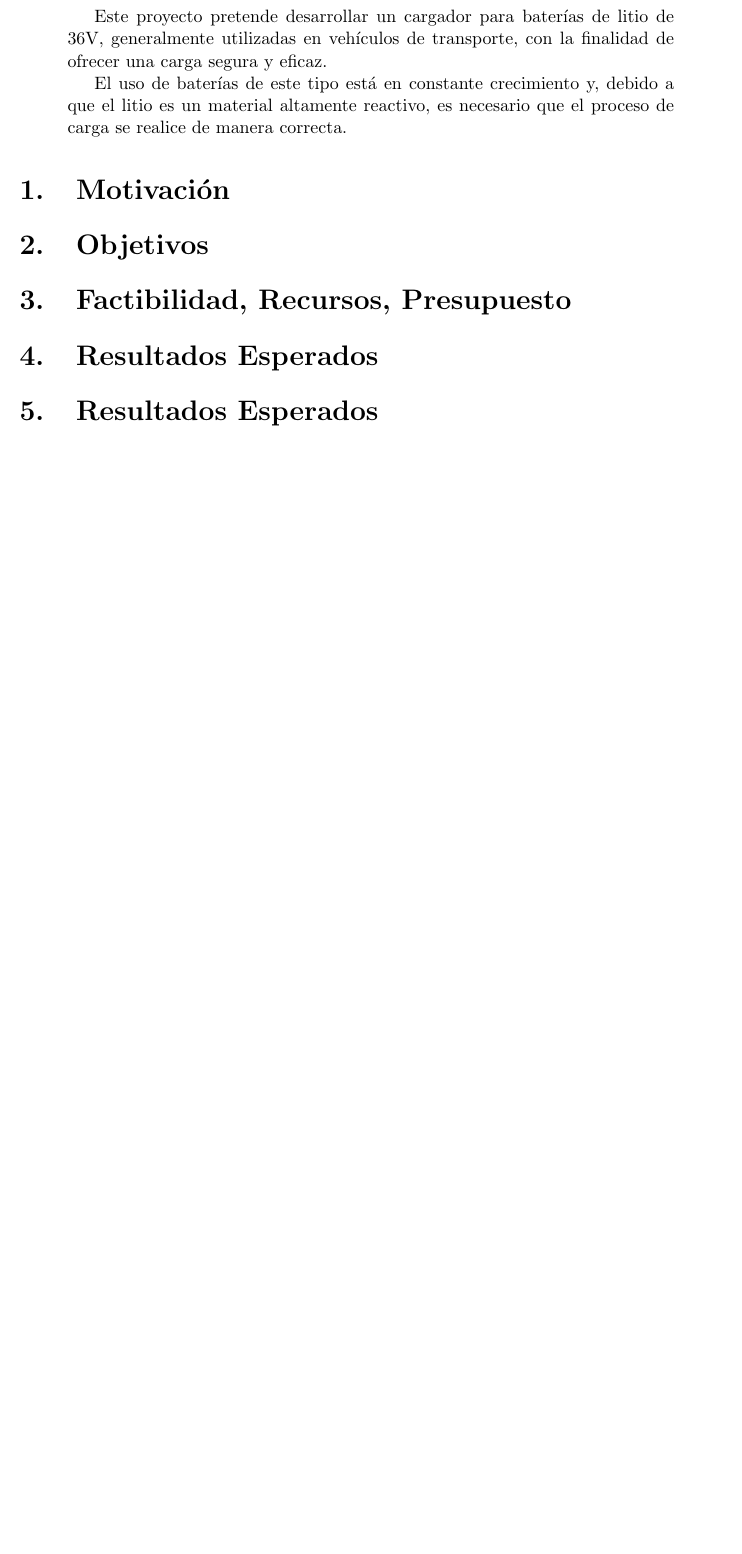
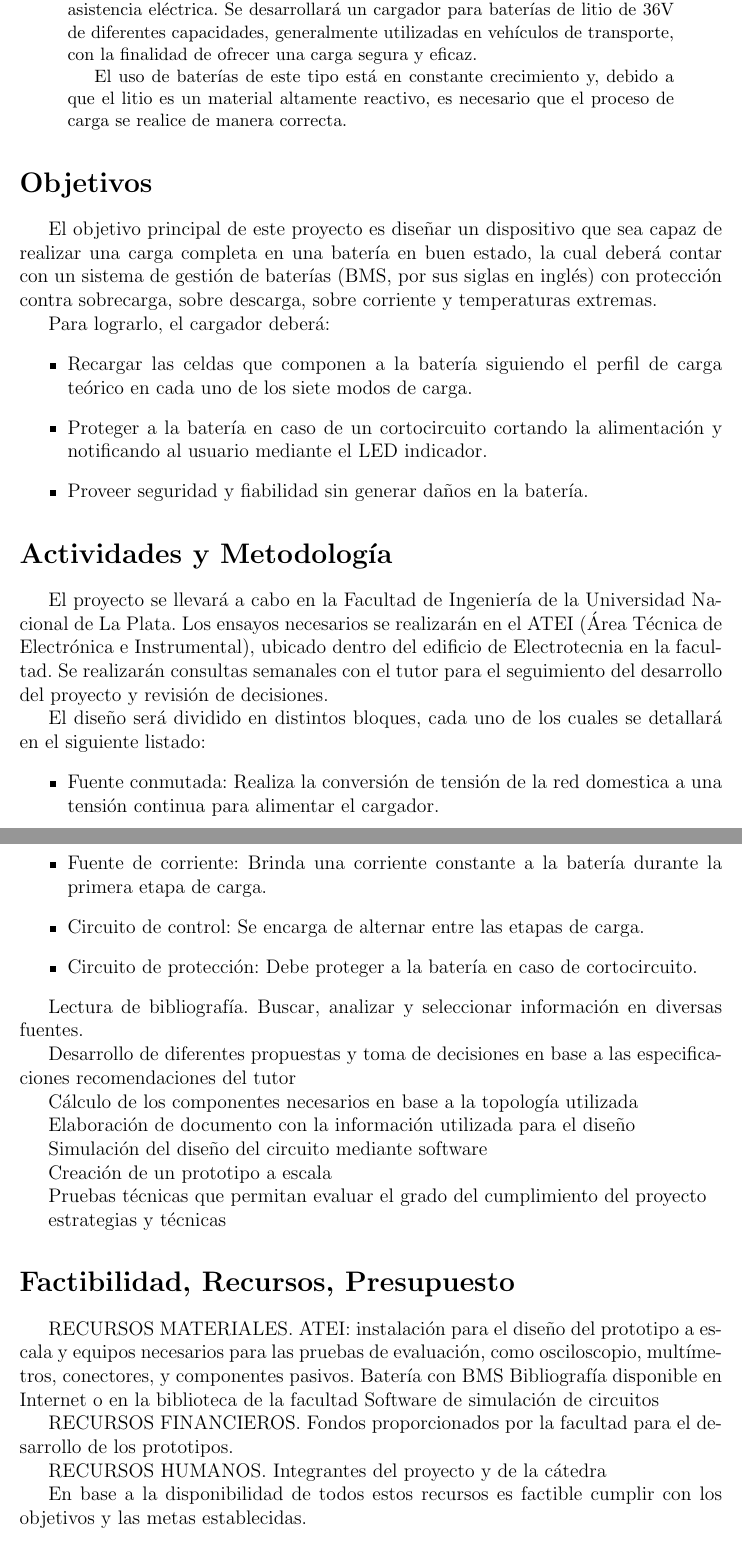
Before and after one commit to enzosanchezc/proyecto-final, a LaTeX paper (main.tex, which reads sections/actividades.tex, sections/factibilidad.tex, sections/motivacion.tex): part of page 3 of 3 before the commit and two parts of pages 2 and 3 of 3 after it, the two joined at a grey line, cut so that both start at the same text, the shorter picture padded with empty space. Compiled offline with pdfLaTeX.

Commit message:
Desarrollo de secciones

```diff
--- a/sections/actividades.tex
+++ b/sections/actividades.tex
@@ -1 +1,29 @@
-\section{Actividades y Metodología}
+\section*{Actividades y Metodología}
+El proyecto se llevará a cabo en la Facultad de Ingeniería de la Universidad Nacional de La Plata.
+Los ensayos necesarios se realizarán en el ATEI (Área Técnica de Electrónica e Instrumental),
+ubicado dentro del edificio de Electrotecnia en la facultad.
+Se realizarán consultas semanales con el tutor para el seguimiento del desarrollo del proyecto y revisión de decisiones.
+
+El diseño será dividido en distintos bloques, cada uno de los cuales se detallará en el siguiente listado:
+\begin{itemize}
+    \item Fuente conmutada: Realiza la conversión de tensión de la red domestica a una tensión continua para alimentar el cargador.
+    \item Fuente de corriente: Brinda una corriente constante a la batería durante la primera etapa de carga.
+    \item Circuito de control: Se encarga de alternar entre las etapas de carga.
+    \item Circuito de protección: Debe proteger a la batería en caso de cortocircuito.
+\end{itemize}
+
+Lectura de bibliografía. Buscar, analizar y seleccionar información en diversas fuentes.
+
+Desarrollo de diferentes propuestas y toma de decisiones en base a las especificaciones recomendaciones del tutor
+
+Cálculo de los componentes necesarios en base a la topología utilizada
+
+Elaboración de documento con la información utilizada para el diseño
+
+Simulación del diseño del circuito mediante software
+
+Creación de un prototipo a escala
+
+Pruebas técnicas que permitan evaluar el grado del cumplimiento del proyecto
+
+estrategias y técnicas
--- a/sections/factibilidad.tex
+++ b/sections/factibilidad.tex
@@ -1 +1,14 @@
-\section{Factibilidad, Recursos, Presupuesto}
+\section*{Factibilidad, Recursos, Presupuesto}
+RECURSOS MATERIALES.
+ATEI: instalación para el diseño del prototipo a escala y equipos necesarios para las pruebas de evaluación, como osciloscopio, multímetros, conectores, y componentes pasivos.
+Batería con BMS
+Bibliografía disponible en Internet o en la biblioteca de la facultad
+Software de simulación de circuitos
+
+RECURSOS FINANCIEROS.
+Fondos proporcionados por la facultad para el desarrollo de los prototipos.
+
+RECURSOS HUMANOS.
+Integrantes del proyecto y de la cátedra
+
+En base a la disponibilidad de todos estos recursos es factible cumplir con los objetivos y las metas establecidas.
--- a/sections/motivacion.tex
+++ /dev/null
@@ -1 +0,0 @@
-\section{Motivación}
--- a/sections/objetivos.tex
+++ b/sections/objetivos.tex
@@ -1 +1,12 @@
-\section{Objetivos}
+\section*{Objetivos}
+
+El objetivo principal de este proyecto es diseñar un dispositivo que sea capaz de realizar una carga completa en una batería en buen estado,
+la cual deberá contar con un sistema de gestión de baterías (BMS, por sus siglas en inglés)
+con protección contra sobrecarga, sobre descarga, sobre corriente y temperaturas extremas.
+
+Para lograrlo, el cargador deberá:
+\begin{itemize}
+    \item Recargar las celdas que componen a la batería siguiendo el perfil de carga teórico en cada uno de los siete modos de carga.
+    \item Proteger a la batería en caso de un cortocircuito cortando la alimentación y notificando al usuario mediante el LED indicador.
+    \item Proveer seguridad y fiabilidad sin generar daños en la batería.
+\end{itemize}
--- a/sections/resultados.tex
+++ /dev/null
@@ -1 +0,0 @@
-\section{Resultados Esperados}
--- a/sections/resumen.tex
+++ b/sections/resumen.tex
@@ -1,5 +1,6 @@
 \begin{abstract}
-    Este proyecto pretende desarrollar un cargador para baterías de litio de 36V,
+    El proyecto surge de la necesidad de cargar la batería de una bicicleta con asistencia eléctrica.
+    Se desarrollará un cargador para baterías de litio de 36V de diferentes capacidades,
     generalmente utilizadas en vehículos de transporte,
     con la finalidad de ofrecer una carga segura y eficaz.
 
```
Also changed, not shown: main.tex (+1 -5 lines), sections/cronograma.tex (+1 -1 lines).
